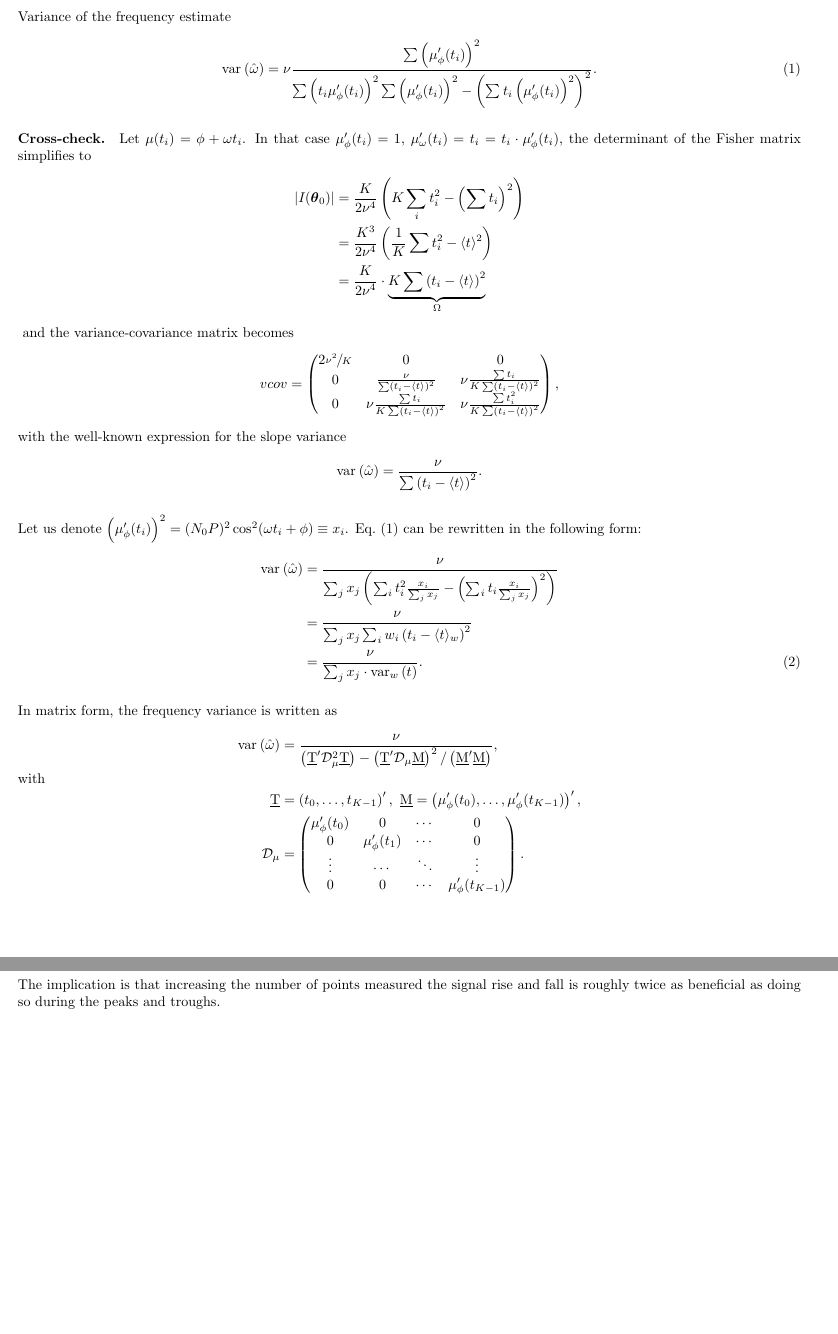
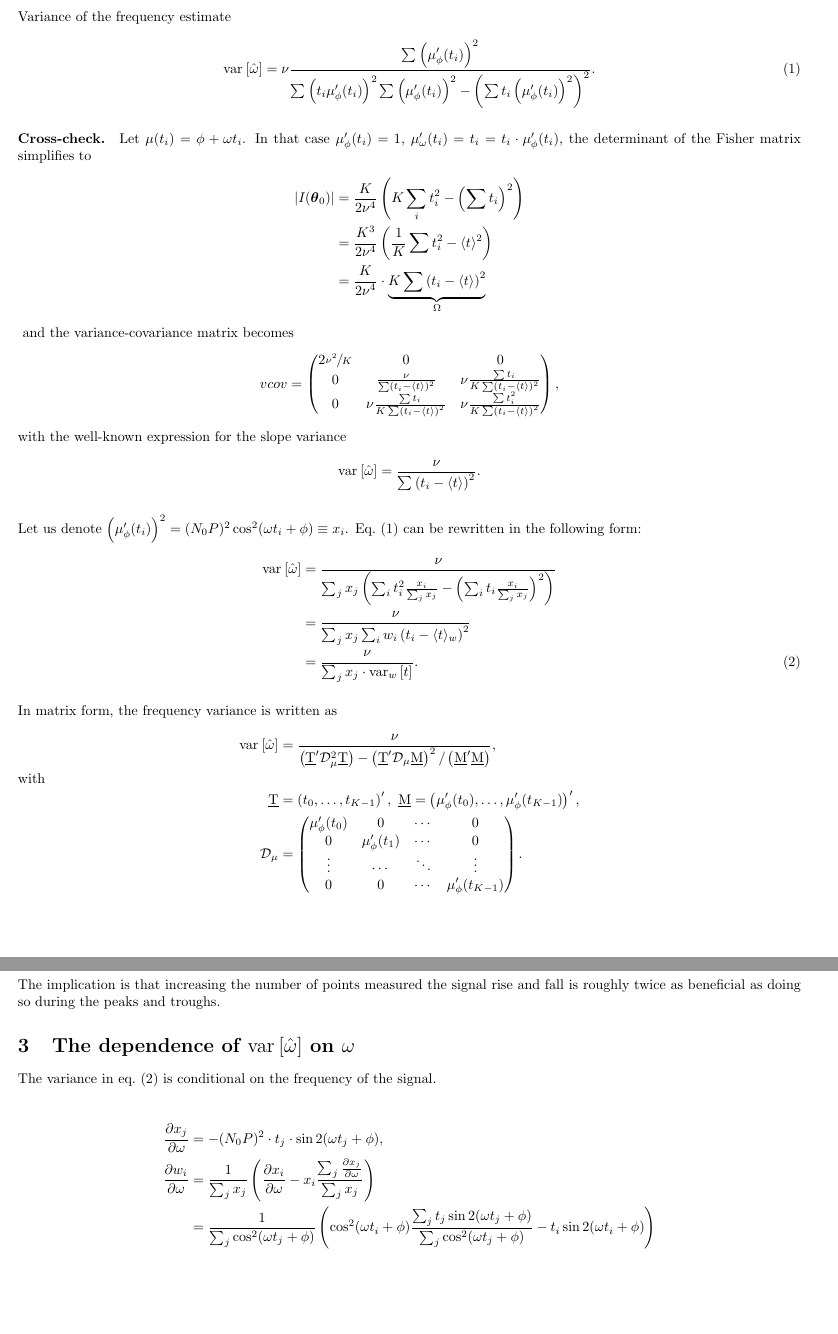
Before and after one commit to AlexAksentyev/EDM, a LaTeX document (MLE-sin_1_freq.tex): two parts of pages 2 and 3 of 3, joined at a grey line, cut so that both start at the same text, the shorter picture padded with empty space. Compiled offline with pdfLaTeX.

Commit message:
conditional variance

```diff
--- a/MLE-sin_1_freq.tex
+++ b/MLE-sin_1_freq.tex
@@ -20,7 +20,7 @@
 \DeclareDocumentCommand{\mudpp}{s}{\mu''_{\phi^2}\IfBooleanTF{#1}{}{(t_i)}}
 \DeclareDocumentCommand{\Fisher}{O{}}{I_{#1}(\pars_0)}
 
-\DeclareDocumentCommand{\var}{mO{}}{\mathrm{var}_{#2}\bkt{#1}}
+\DeclareDocumentCommand{\var}{O{}mo}{\mathrm{var}_{#1}\bkt*{#2\IfValueT{#3}{\vert~ #3}}}
 
 \newcommand{\td}{\mathrm{d}}
 
@@ -127,7 +127,7 @@ Let us denote $\bkt{\mupp}^2 = (N_0P)^2\cos^2(\omega t_i + \phi) \equiv x_i$. Eq
 \begin{align}
 \var{\hat\omega} &= \frac{\nu}{\sum_j x_j \bkt{\sum_i t_i^2 \frac{x_i}{\sum_j x_j} - \bkt{\sum_i t_i \frac{x_i}{\sum_j x_j}}^2}} \notag\\
 				&= \frac{\nu}{\sum_j x_j \sum_i w_i\bkt{t_i - \avg{t}_w}^2} \notag\\
-				&= \frac{\nu}{\sum_j x_j \cdot\var{t}[w]}. \label{eq:Var2}
+				&= \frac{\nu}{\sum_j x_j \cdot\var[w]{t}}. \label{eq:Var2}
 \end{align}
 
 \newcommand{\M}{\underline{\mathrm{M}}}
@@ -196,5 +196,16 @@ If we attribute each point a weight proportional to its Fisher information, i.e.
 
 The implication is that increasing the number of points measured the signal rise and fall is roughly twice as beneficial as doing so during the peaks and troughs.
 
+\section{The dependence of $\var{\hat{\omega}}$ on $\omega$}
+\DeclareDocumentCommand{\ddw}{G{}}{\frac{\partial {#1}}{\partial\omega}}
+\DeclareDocumentCommand{\ang}{m}{\omega t_{#1} + \phi}
+The variance in eq.~\eqref{eq:Var2} is conditional on the frequency of the signal.
+
+\begin{align*}
+	\ddw{x_j} &= -(N_0P)^2\cdot t_j\cdot\sin 2(\ang{j}), \\
+	\ddw{w_i} &= \frac{1}{\sum_j x_j}\bkt{\ddw{x_i} - x_i\frac{\sum_j\ddw{x_j}}{\sum_j x_j}} \\
+			  &= \frac{1}{\sum_j \cos^2(\ang{j})}\bkt{\cos^2(\ang{i})\frac{\sum_j t_j\sin 2(\ang{j})}{\sum_j \cos^2(\ang{j})} - t_i \sin 2(\ang{i})}
+\end{align*}
+
 
 \end{document}
```
Also changed, not shown: MLE-sin_1_freq.pdf, 3 other files.
